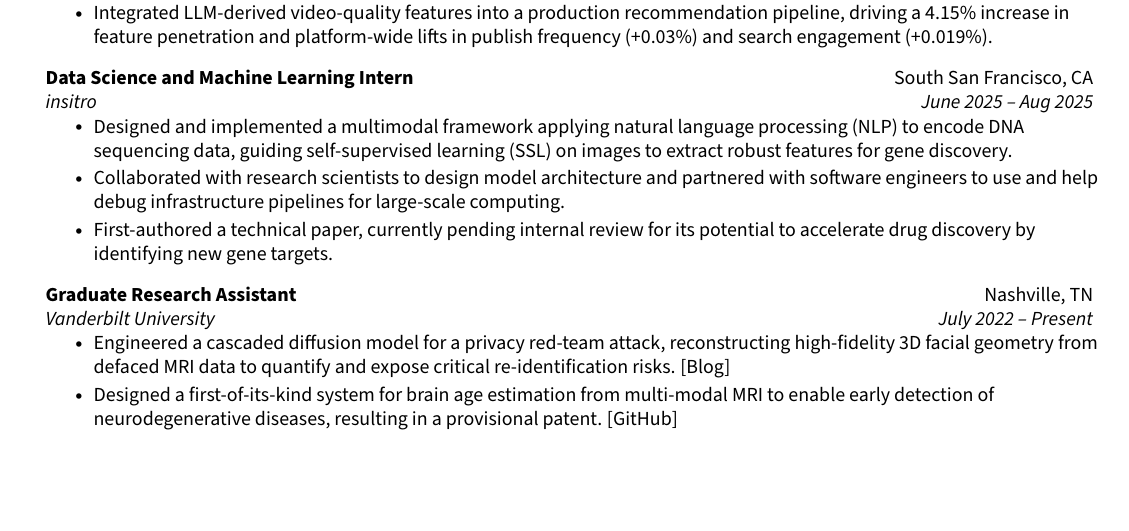
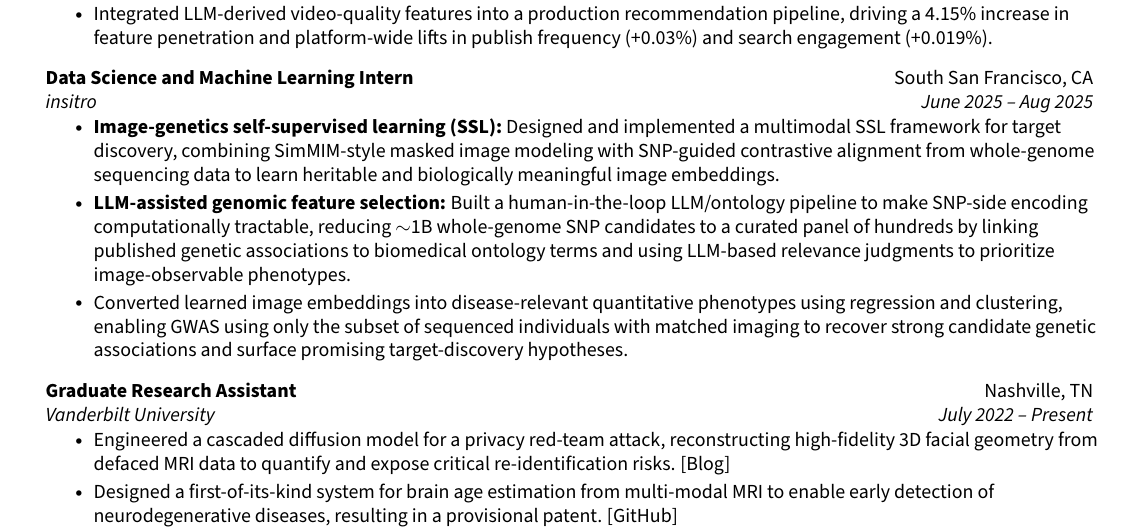
Before and after one commit to chenyugoal/cv_resume_chenyu, a LaTeX CV (cv.tex): part of page 1 of 2, cut so that both start at the same text, the shorter picture padded with empty space. Compiled offline with pdfLaTeX.

Commit message:
update insitro bullet points

```diff
--- a/cv.tex
+++ b/cv.tex
@@ -131,11 +131,12 @@
             \resumeItem{\textbf{LLM-driven video scoring:} Built an SFT pipeline to adapt a base LLM for multidimensional video-quality scoring, distilling rubric-guided rationales into concise outputs for higher-QPS serving.}
             \resumeItem{Integrated LLM-derived video-quality features into a production recommendation pipeline, driving a 4.15\% increase in feature penetration and platform-wide lifts in publish frequency (+0.03\%) and search engagement (+0.019\%).}
         \resumeItemListEnd
+
         \resumeSubheading {Data Science and Machine Learning Intern}{South San Francisco, CA}{insitro}{June 2025 -- Aug 2025}
         \resumeItemListStart
-            \resumeItem{Designed and implemented a multimodal framework applying natural language processing (NLP) to encode DNA sequencing data, guiding self-supervised learning (SSL) on images to extract robust features for gene discovery.}
-            \resumeItem{Collaborated with research scientists to design model architecture and partnered with software engineers to use and help debug infrastructure pipelines for large-scale computing.}
-            \resumeItem{First-authored a technical paper, currently pending internal review for its potential to accelerate drug discovery by identifying new gene targets.}
+            \resumeItem{\textbf{Image-genetics self-supervised learning (SSL):} Designed and implemented a multimodal SSL framework for target discovery, combining SimMIM-style masked image modeling with SNP-guided contrastive alignment from whole-genome sequencing data to learn heritable and biologically meaningful image embeddings.}
+            \resumeItem{\textbf{LLM-assisted genomic feature selection:} Built a human-in-the-loop LLM/ontology pipeline to make SNP-side encoding computationally tractable, reducing $\sim$1B whole-genome SNP candidates to a curated panel of hundreds by linking published genetic associations to biomedical ontology terms and using LLM-based relevance judgments to prioritize image-observable phenotypes.}
+            \resumeItem{Converted learned image embeddings into disease-relevant quantitative phenotypes using regression and clustering, enabling GWAS using only the subset of sequenced individuals with matched imaging to recover strong candidate genetic associations and surface promising target-discovery hypotheses.}
         \resumeItemListEnd
 
         \resumeSubheading {Graduate Research Assistant}{Nashville, TN}{Vanderbilt University}{July 2022 -- Present}
```
